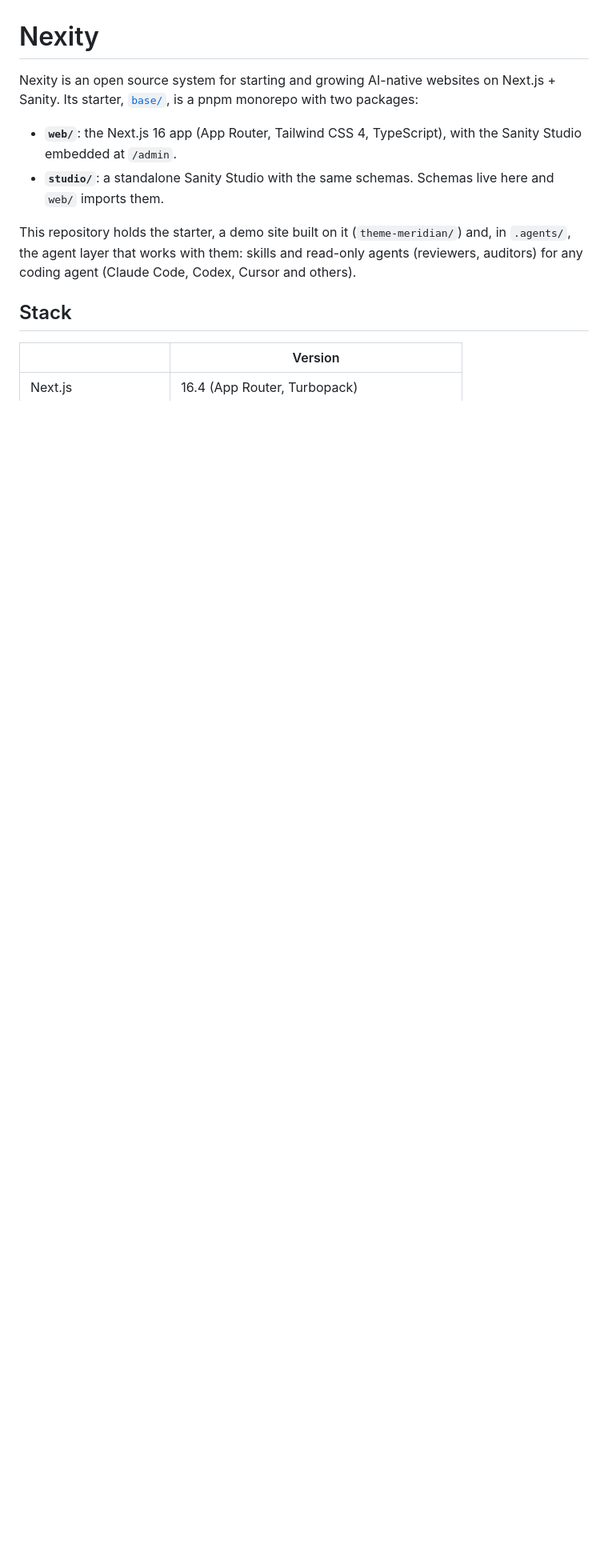
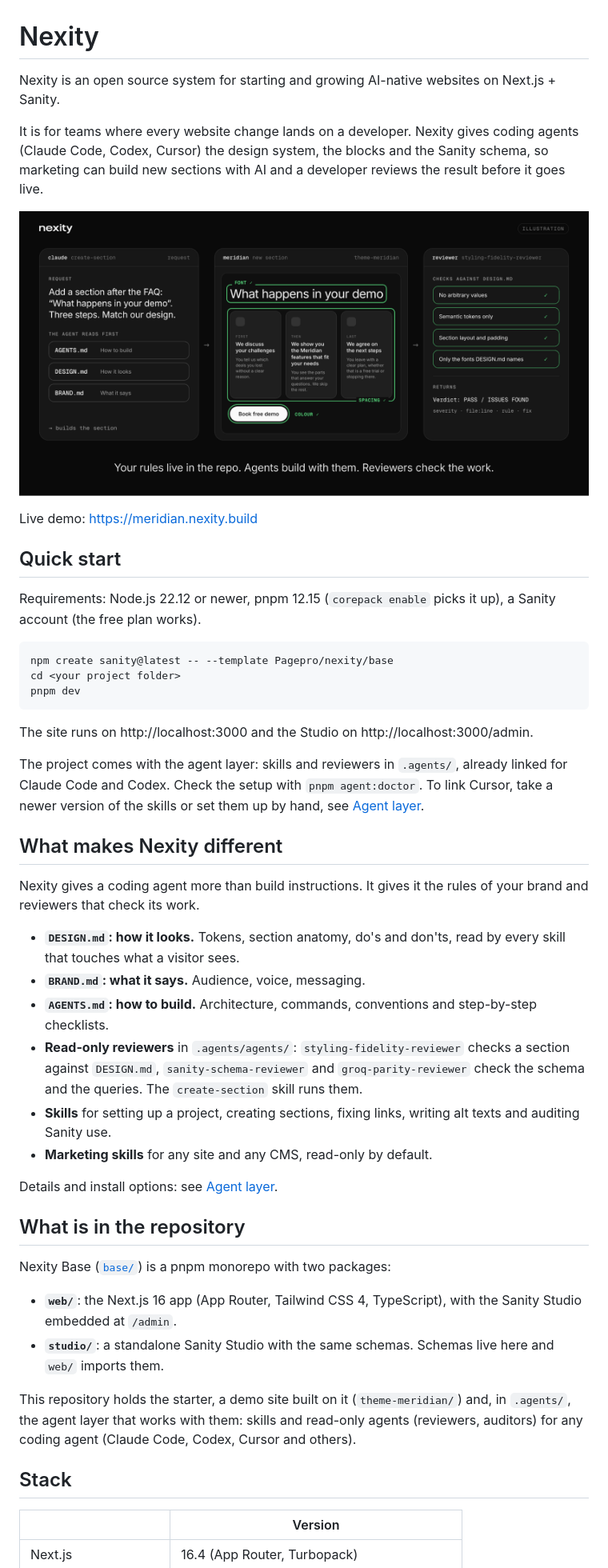
Before and after one commit to Pagepro/nexity, a Markdown page: README.md, the part around one of its changes. Shown at 80% size. Rendered like a GitHub page; pictures changed too: assets/agent-layer.png (added); blank space fills up the shorter version.

````diff
--- a/README.md
+++ b/README.md
@@ -1,6 +1,43 @@
 # Nexity
 
-Nexity is an open source system for starting and growing AI-native websites on Next.js + Sanity. Its starter, [`base/`](base/), is a pnpm monorepo with two packages:
+Nexity is an open source system for starting and growing AI-native websites on Next.js + Sanity.
+
+It is for teams where every website change lands on a developer. Nexity gives coding agents (Claude Code, Codex, Cursor) the design system, the blocks and the Sanity schema, so marketing can build new sections with AI and a developer reviews the result before it goes live.
+
+![A request to add a section goes to the create-section skill, which reads AGENTS.md, DESIGN.md and BRAND.md and builds the section; styling-fidelity-reviewer then checks it against DESIGN.md](assets/agent-layer.png)
+
+Live demo: https://meridian.nexity.build
+
+## Quick start
+
+Requirements: Node.js 22.12 or newer, pnpm 12.15 (`corepack enable` picks it up), a Sanity account (the free plan works).
+
+```bash
+npm create sanity@latest -- --template Pagepro/nexity/base
+cd <your project folder>
+pnpm dev
+```
+
+The site runs on http://localhost:3000 and the Studio on http://localhost:3000/admin.
+
+The project comes with the agent layer: skills and reviewers in `.agents/`, already linked for Claude Code and Codex. Check the setup with `pnpm agent:doctor`. To link Cursor, take a newer version of the skills or set them up by hand, see [Agent layer](#agent-layer).
+
+## What makes Nexity different
+
+Nexity gives a coding agent more than build instructions. It gives it the rules of your brand and reviewers that check its work.
+
+- **`DESIGN.md`: how it looks.** Tokens, section anatomy, do's and don'ts, read by every skill that touches what a visitor sees.
+- **`BRAND.md`: what it says.** Audience, voice, messaging.
+- **`AGENTS.md`: how to build.** Architecture, commands, conventions and step-by-step checklists.
+- **Read-only reviewers** in `.agents/agents/`: `styling-fidelity-reviewer` checks a section against `DESIGN.md`, `sanity-schema-reviewer` and `groq-parity-reviewer` check the schema and the queries. The `create-section` skill runs them.
+- **Skills** for setting up a project, creating sections, fixing links, writing alt texts and auditing Sanity use.
+- **Marketing skills** for any site and any CMS, read-only by default.
+
+Details and install options: see [Agent layer](#agent-layer).
+
+## What is in the repository
+
+Nexity Base ([`base/`](base/)) is a pnpm monorepo with two packages:
 
 - **`web/`**: the Next.js 16 app (App Router, Tailwind CSS 4, TypeScript), with the Sanity Studio embedded at `/admin`.
 - **`studio/`**: a standalone Sanity Studio with the same schemas. Schemas live here and `web/` imports them.
````
Also changed, not shown: other parts of README.md (+51 -13 lines), CODE_OF_CONDUCT.md (added, +83 -0 lines), CONTRIBUTING.md (+1 -1 lines).
